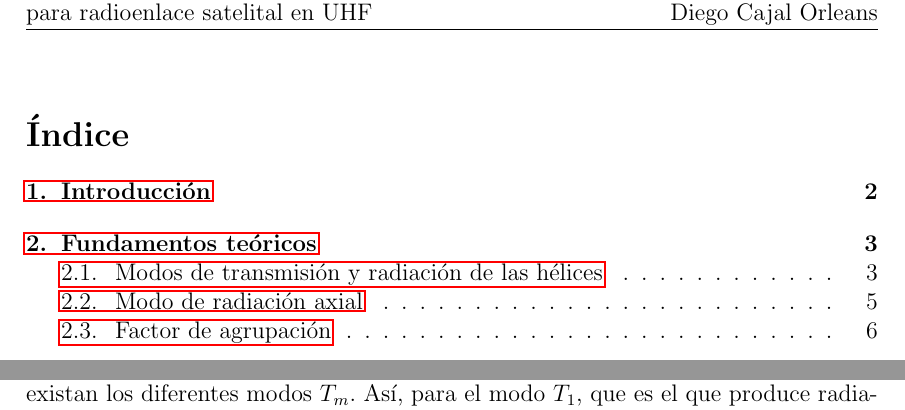
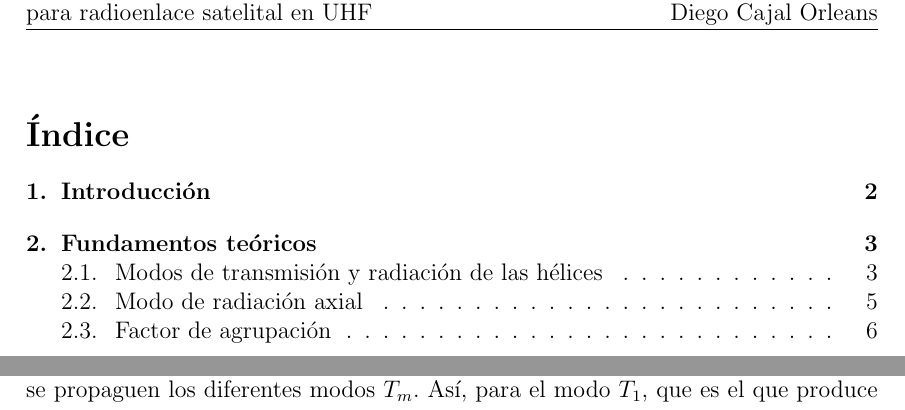
Before and after one commit to almul0/satnogs-ea2cps-antenna, a LaTeX document (report/main.tex): two parts of pages 2 and 7 of 11 before the commit and two parts of pages 2 and 7 of 8 after it, joined at a grey line, cut so that both start at the same text. Compiled offline with pdfLaTeX.

Commit message:
Some fixes

```diff
--- a/report/main.tex
+++ b/report/main.tex
@@ -1,15 +1,8 @@
 \documentclass[12pt]{article}
 \usepackage[spanish]{babel}
-\usepackage{natbib}
-\usepackage{url}
 \usepackage[utf8x]{inputenc}
-\usepackage{amsmath}
-\usepackage{hyperref}
 \usepackage[style=listgroup,acronym,toc,hyperfirst,xindy]{glossaries}
-\makeglossaries
-\usepackage[xindy]{imakeidx}
 \makeindex
-\usepackage{wrapfig}
 \usepackage{graphicx}
 \graphicspath{{images/}}
 \usepackage{parskip}
@@ -46,27 +40,16 @@
 \setacronymstyle{ex-footnote}
 
 
-
-%Glossary
-\newglossaryentry{vhfg}
-{
-	name=VFH,
-	description={Banda del espectro electromagnético que ocupa el rango de frecuencias de 30 MHz a 300 MHz}
-}
-\newglossaryentry{uhfg}
-{
-	name=UFH,
-	description={Banda del espectro electromagnético que ocupa el rango de frecuencias de 300 MHz a 3 GHz}
-}
-
 % Acronym list
 \newacronym{oscar}{OSCAR}{Orbiting Satellite Carrying Amateur Radio}
 \newacronym{satnogs}{SatNOGS}{Satellite Networked Operation Ground Stations}
 
-
-\title{Diseño de una antena helicoidal \\para radioenlace satelital en UHF}								% Title
-\author{Alberto Mur López \\ Diego Cajal Orleans}								% Author
-\date{\today}											% Date
+% Title
+\title{Diseño de una antena helicoidal \\para radioenlace satelital en UHF}
+% Author
+\author{Alberto Mur López \\ Diego Cajal Orleans}
+% Date
+\date{\today}
 
 \makeatletter
 \let\thetitle\@title
@@ -197,7 +180,7 @@ Las ondas llegan a $P$ en fase cuando $\psi=-2\pi m$ y $\theta=0$, donde $m$ es
 	\frac{L_{\lambda}}{p}=m+S_{\lambda}
 \end{equation}
 
-La expresión (3) se relaciona de forma directa con los modos de transmisión comentados en la sección 2.1, ya que es una relación aproximada para que por el conductor existan los diferentes modos $T_{m}$. Así, para el modo $T_{1}$, que es el que produce radiación axial, tenemos:
+La expresión (3) se relaciona de forma directa con los modos de transmisión comentados en la sección 2.1, ya que es una relación aproximada para que por el conductor se propaguen los diferentes modos $T_{m}$. Así, para el modo $T_{1}$, que es el que produce radiación axial, tenemos:
 
 \begin{equation}
 	\frac{L_{\lambda}}{p}=1+S_{\lambda}\longrightarrow\frac{L}{p}=\lambda+S
```
Also changed, not shown: report/main.pdf, report/main.tex (15 more changed lines).
